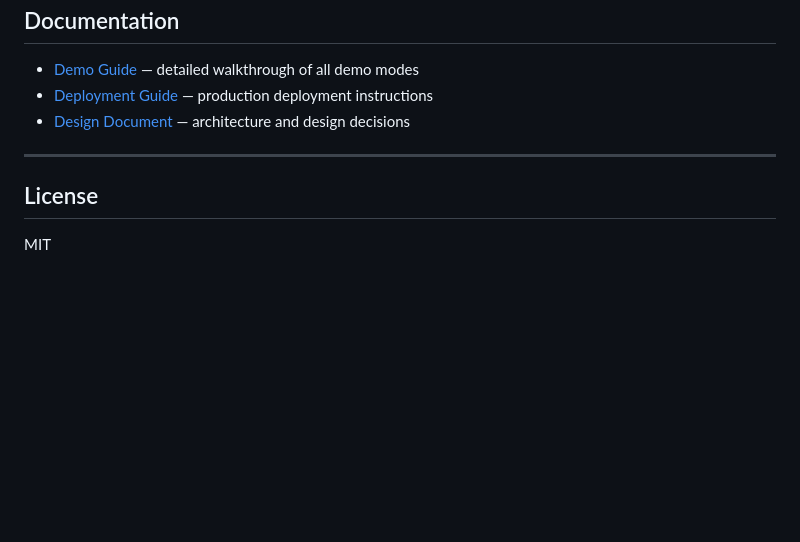
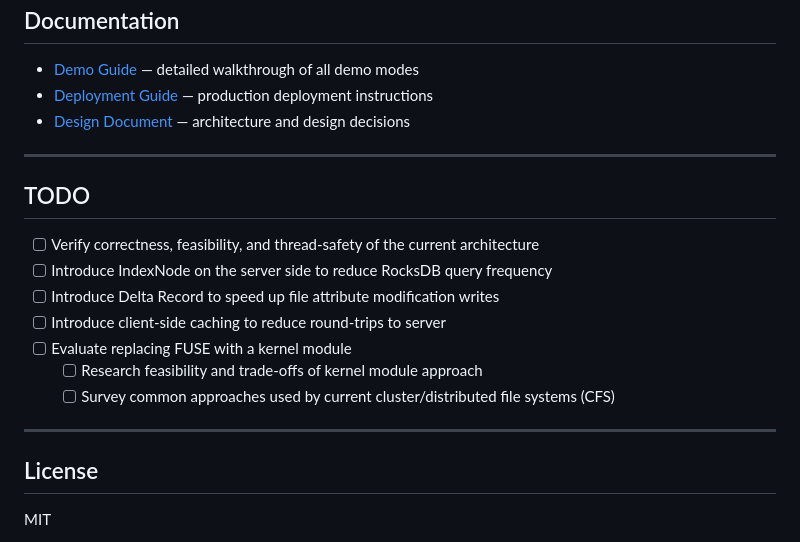
Before and after one commit to csjgg/rucksfs, a Markdown page: README.md, the part around the change. GitHub-like rendering; blank space fills up the shorter version.

Commit message:
docs(readme): add TODO list for future improvements

```diff
--- a/README.md
+++ b/README.md
@@ -145,6 +145,18 @@ cargo test -p rucksfs-demo --features rocksdb
 
 ---
 
+## TODO
+
+- [ ] Verify correctness, feasibility, and thread-safety of the current architecture
+- [ ] Introduce IndexNode on the server side to reduce RocksDB query frequency
+- [ ] Introduce Delta Record to speed up file attribute modification writes
+- [ ] Introduce client-side caching to reduce round-trips to server
+- [ ] Evaluate replacing FUSE with a kernel module
+  - [ ] Research feasibility and trade-offs of kernel module approach
+  - [ ] Survey common approaches used by current cluster/distributed file systems (CFS)
+
+---
+
 ## License
 
 MIT
```
